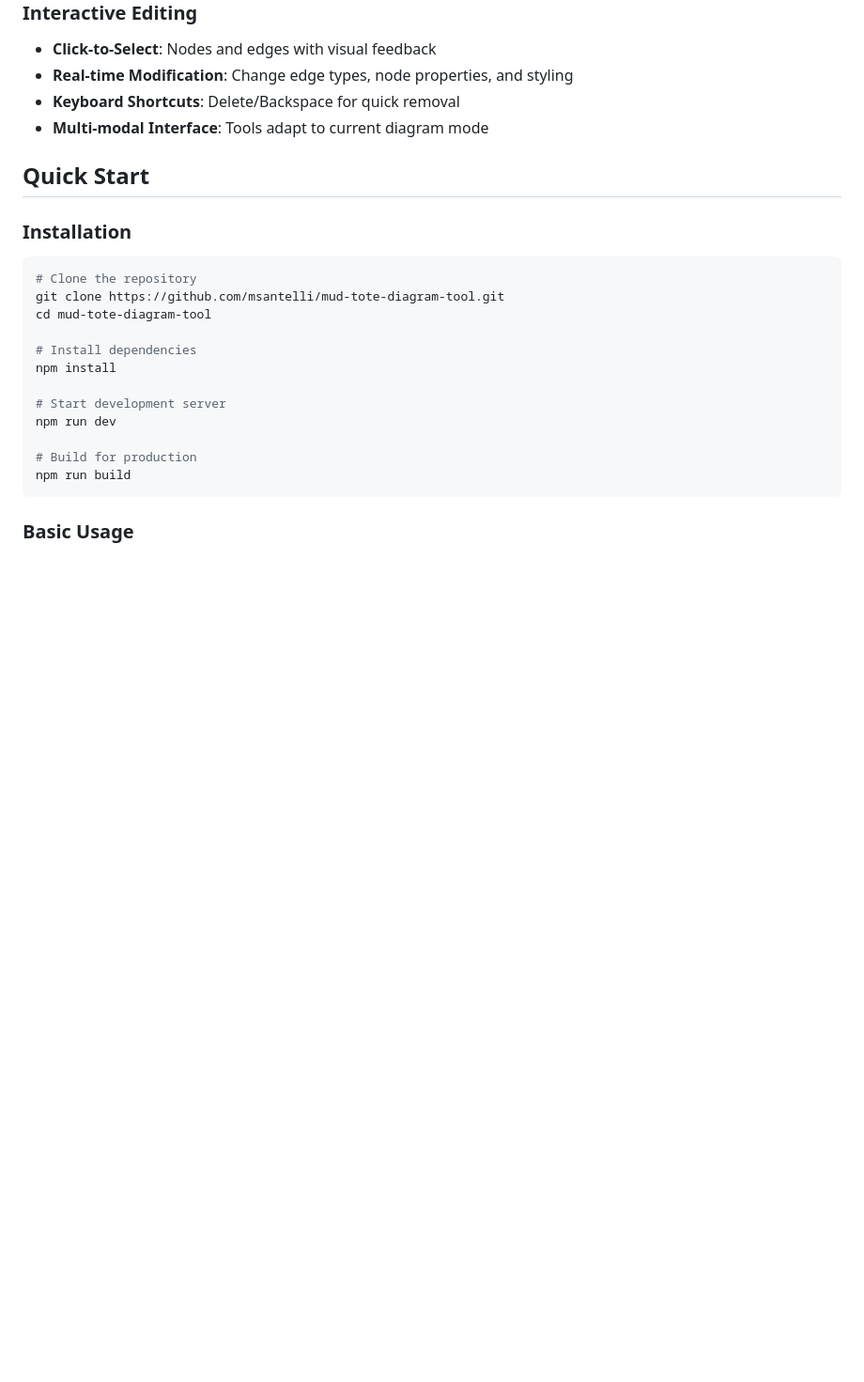
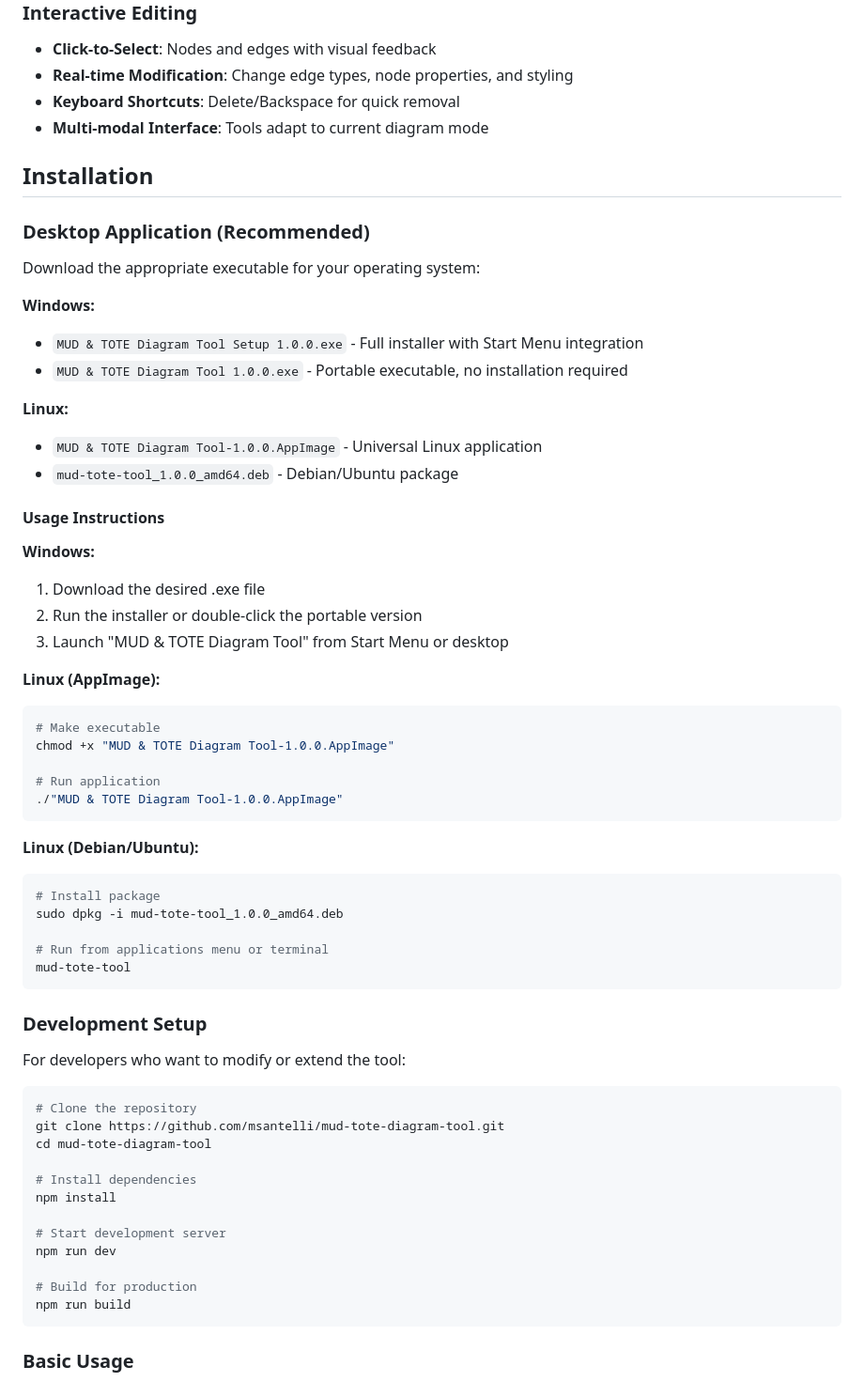
Before and after one commit to msantelli/mud-tote-diagram-tool, a Markdown page: README.md, the part around the change. Shown at 94% size. Drawn GitHub-style; blank space fills up the shorter version.

Commit message:
docs: update README with desktop application installation instructions
Added comprehensive installation section with:
- Windows executable download options (installer and portable)
- Linux AppImage and .deb package instructions
- Clear usage instructions for all platforms
- Development setup maintained for contributors

🤖 Generated with [Claude Code](https://claude.ai/code)

Co-Authored-By: Claude <noreply@anthropic.com>

````diff
--- a/README.md
+++ b/README.md
@@ -52,9 +52,49 @@ This interactive diagramming tool implements Robert Brandom's theoretical framew
 - **Keyboard Shortcuts**: Delete/Backspace for quick removal
 - **Multi-modal Interface**: Tools adapt to current diagram mode
 
-## Quick Start
+## Installation
 
-### Installation
+### Desktop Application (Recommended)
+
+Download the appropriate executable for your operating system:
+
+**Windows:**
+- `MUD & TOTE Diagram Tool Setup 1.0.0.exe` - Full installer with Start Menu integration
+- `MUD & TOTE Diagram Tool 1.0.0.exe` - Portable executable, no installation required
+
+**Linux:**
+- `MUD & TOTE Diagram Tool-1.0.0.AppImage` - Universal Linux application
+- `mud-tote-tool_1.0.0_amd64.deb` - Debian/Ubuntu package
+
+#### Usage Instructions
+
+**Windows:**
+1. Download the desired .exe file
+2. Run the installer or double-click the portable version
+3. Launch "MUD & TOTE Diagram Tool" from Start Menu or desktop
+
+**Linux (AppImage):**
+```bash
+# Make executable
+chmod +x "MUD & TOTE Diagram Tool-1.0.0.AppImage"
+
+# Run application
+./"MUD & TOTE Diagram Tool-1.0.0.AppImage"
+```
+
+**Linux (Debian/Ubuntu):**
+```bash
+# Install package
+sudo dpkg -i mud-tote-tool_1.0.0_amd64.deb
+
+# Run from applications menu or terminal
+mud-tote-tool
+```
+
+### Development Setup
+
+For developers who want to modify or extend the tool:
+
 ```bash
 # Clone the repository
 git clone https://github.com/msantelli/mud-tote-diagram-tool.git
````
